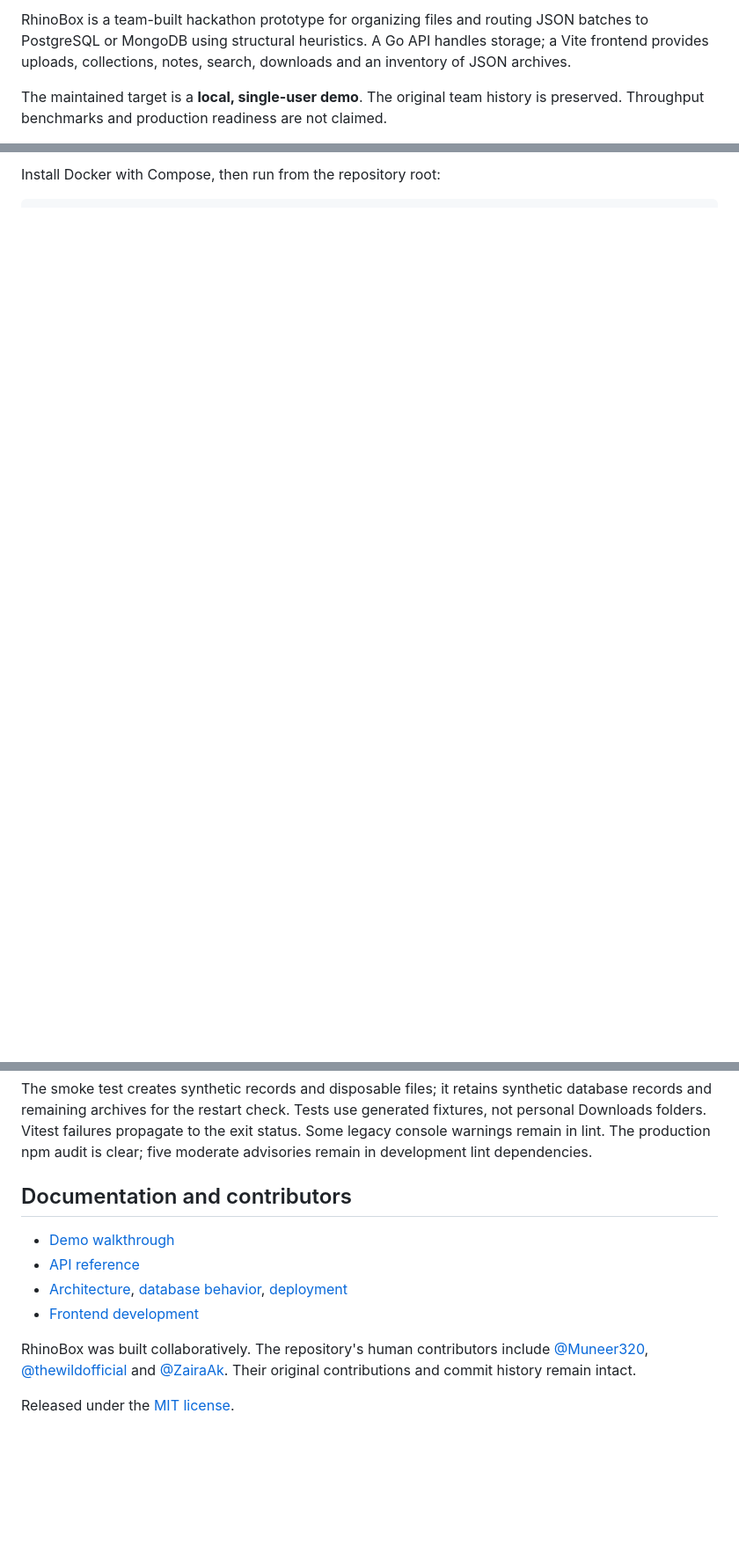
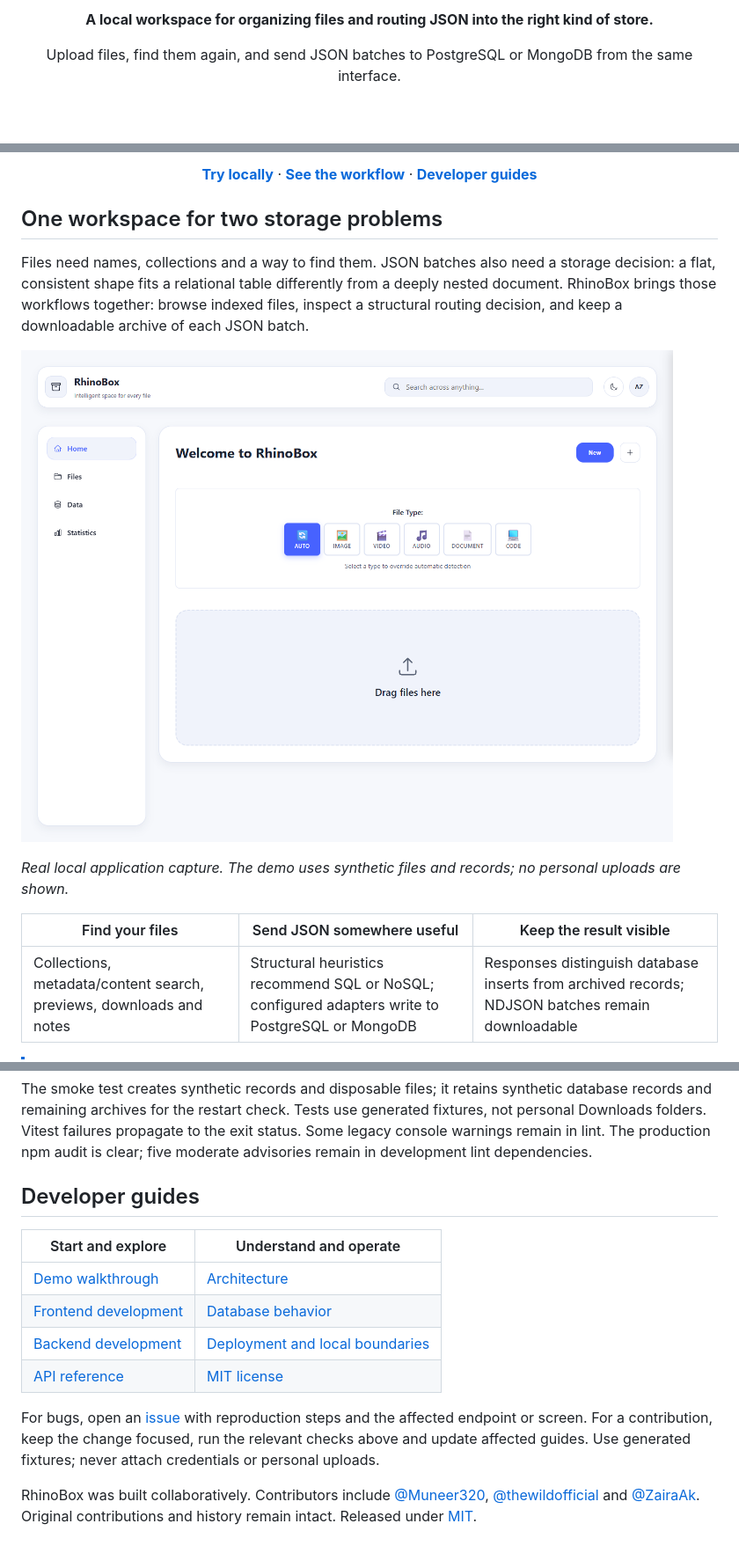
Before and after one commit to Muneer320/RhinoBox, a Markdown page: README.md, 3 parts joined by grey strips. Shown at 88% size. Rendered like a GitHub page; pictures changed too: docs/images/workspace.png (added); folded sections open; blank space fills up the shorter version.

```diff
--- a/README.md
+++ b/README.md
@@ -4,5 +4,5 @@
 
-RhinoBox is a team-built hackathon prototype for organizing files and routing JSON batches to PostgreSQL or MongoDB using structural heuristics. A Go API handles storage; a Vite frontend provides uploads, collections, notes, search, downloads and an inventory of JSON archives.
+**A local workspace for organizing files and routing JSON into the right kind of store.**
 
-The maintained target is a **local, single-user demo**. The original team history is preserved. Throughput benchmarks and production readiness are not claimed.
+Upload files, find them again, and send JSON batches to PostgreSQL or MongoDB from the same interface.
 
@@ -10,2 +10,17 @@ The maintained target is a **local, single-user demo**. The original team histor
 
-Install Docker with Compose, then run from the repository root:
+[**Try locally**](#try-it-locally) · [**See the workflow**](#from-upload-to-stored-data) · [**Developer guides**](#developer-guides)
+
+</div>
+
+## One workspace for two storage problems
+
+Files need names, collections and a way to find them. JSON batches also need a storage decision: a flat, consistent shape fits a relational table differently from a deeply nested document. RhinoBox brings those workflows together: browse indexed files, inspect a structural routing decision, and keep a downloadable archive of each JSON batch.
+
+![The running RhinoBox workspace with automatic file routing and upload controls](docs/images/workspace.png)
+
+*Real local application capture. The demo uses synthetic files and records; no personal uploads are shown.*
+
+| Find your files | Send JSON somewhere useful | Keep the result visible |
+| --- | --- | --- |
+| Collections, metadata/content search, previews, downloads and notes | Structural heuristics recommend SQL or NoSQL; configured adapters write to PostgreSQL or MongoDB | Responses distinguish database inserts from archived records; NDJSON batches remain downloadable |
+
@@ -120,13 +171,17 @@ python scripts/smoke_demo.py --project rhinobox-demo --base-url http://127.0.0.1
 
 The smoke test creates synthetic records and disposable files; it retains synthetic database records and remaining archives for the restart check. Tests use generated fixtures, not personal Downloads folders. Vitest failures propagate to the exit status. Some legacy console warnings remain in lint. The production npm audit is clear; five moderate advisories remain in development lint dependencies.
 
-## Documentation and contributors
+</details>
 
-- [Demo walkthrough](docs/DEMO.md)
-- [API reference](docs/API_REFERENCE.md)
-- [Architecture](docs/ARCHITECTURE.md), [database behavior](docs/DATABASE.md), [deployment](docs/DEPLOYMENT.md)
-- [Frontend development](frontend/README.md)
+## Developer guides
 
-RhinoBox was built collaboratively. The repository's human contributors include [@Muneer320](https://github.com/Muneer320), [@thewildofficial](https://github.com/thewildofficial) and [@ZairaAk](https://github.com/ZairaAk). Their original contributions and commit history remain intact.
+| Start and explore | Understand and operate |
+| --- | --- |
+| [Demo walkthrough](docs/DEMO.md) | [Architecture](docs/ARCHITECTURE.md) |
+| [Frontend development](frontend/README.md) | [Database behavior](docs/DATABASE.md) |
+| [Backend development](backend/README.md) | [Deployment and local boundaries](docs/DEPLOYMENT.md) |
+| [API reference](docs/API_REFERENCE.md) | [MIT license](LICENSE) |
 
-Released under the [MIT license](LICENSE).
+For bugs, open an [issue](https://github.com/Muneer320/RhinoBox/issues) with reproduction steps and the affected endpoint or screen. For a contribution, keep the change focused, run the relevant checks above and update affected guides. Use generated fixtures; never attach credentials or personal uploads.
+
+RhinoBox was built collaboratively. Contributors include [@Muneer320](https://github.com/Muneer320), [@thewildofficial](https://github.com/thewildofficial) and [@ZairaAk](https://github.com/ZairaAk). Original contributions and history remain intact. Released under [MIT](LICENSE).
```
Also changed, not shown: other parts of README.md (+66 -30 lines), docs/images/json-editor.png (added), 1 other file.
